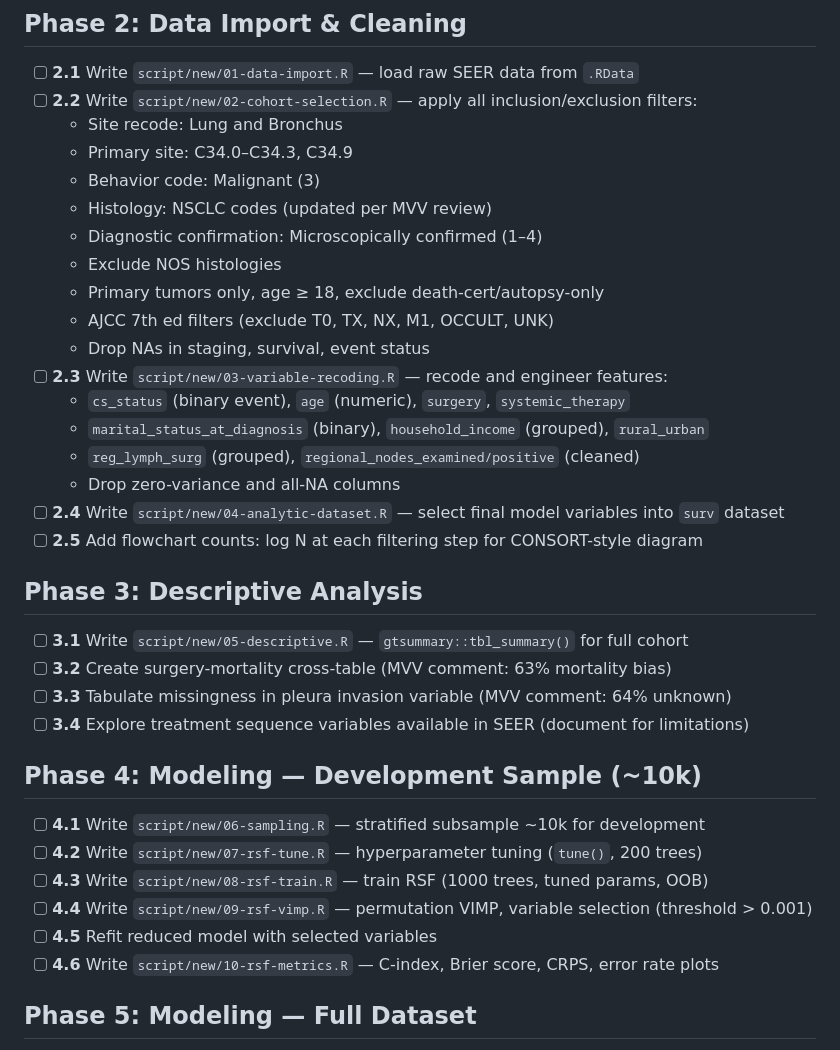
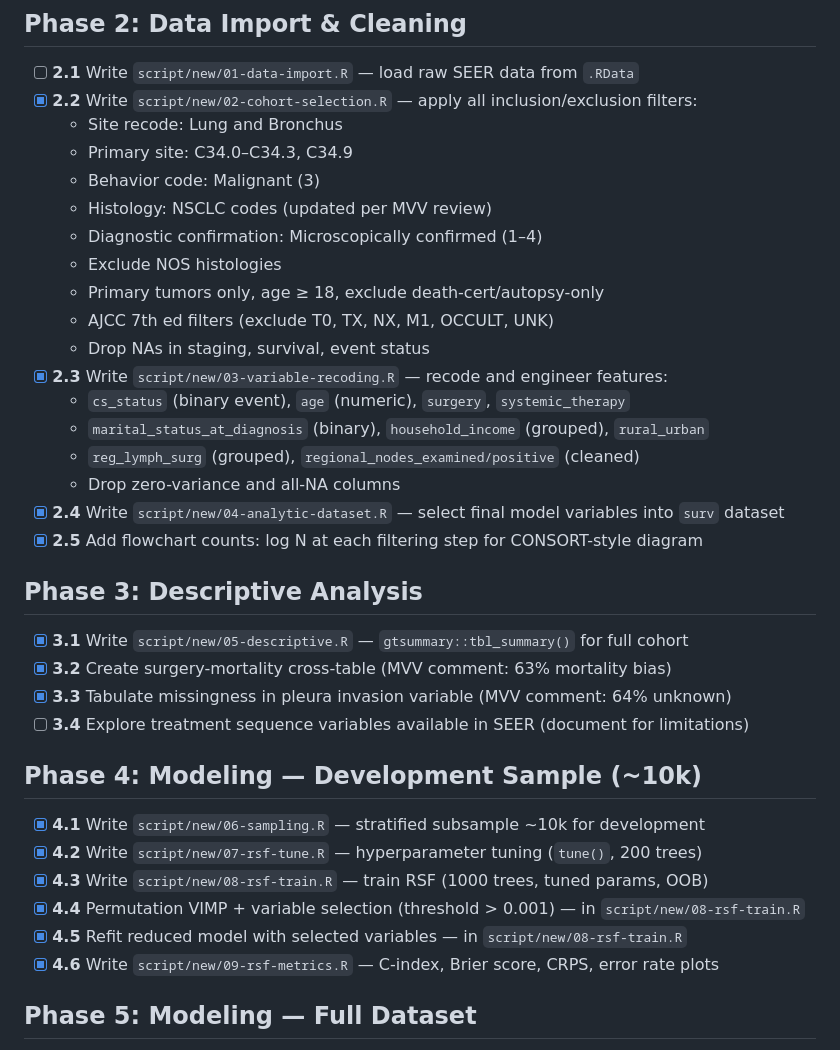
Before and after one commit to brigiari/seer.thesis.gb, a Markdown page: PLAN.MD, the part around the change. Rendered like a GitHub page.

Commit message:
Update plan status for Phase 2–4

```diff
--- a/PLAN.MD
+++ b/PLAN.MD
@@ -11,7 +11,7 @@ Rebuild the analysis from scratch with clean, modular scripts incorporating clin
 ## Phase 2: Data Import & Cleaning
 
 - [ ] **2.1** Write `script/new/01-data-import.R` — load raw SEER data from `.RData`
-- [ ] **2.2** Write `script/new/02-cohort-selection.R` — apply all inclusion/exclusion filters:
+- [x] **2.2** Write `script/new/02-cohort-selection.R` — apply all inclusion/exclusion filters:
   - Site recode: Lung and Bronchus
   - Primary site: C34.0–C34.3, C34.9
   - Behavior code: Malignant (3)
@@ -21,29 +21,29 @@ Rebuild the analysis from scratch with clean, modular scripts incorporating clin
   - Primary tumors only, age ≥ 18, exclude death-cert/autopsy-only
   - AJCC 7th ed filters (exclude T0, TX, NX, M1, OCCULT, UNK)
   - Drop NAs in staging, survival, event status
-- [ ] **2.3** Write `script/new/03-variable-recoding.R` — recode and engineer features:
+- [x] **2.3** Write `script/new/03-variable-recoding.R` — recode and engineer features:
   - `cs_status` (binary event), `age` (numeric), `surgery`, `systemic_therapy`
   - `marital_status_at_diagnosis` (binary), `household_income` (grouped), `rural_urban`
   - `reg_lymph_surg` (grouped), `regional_nodes_examined/positive` (cleaned)
   - Drop zero-variance and all-NA columns
-- [ ] **2.4** Write `script/new/04-analytic-dataset.R` — select final model variables into `surv` dataset
-- [ ] **2.5** Add flowchart counts: log N at each filtering step for CONSORT-style diagram
+- [x] **2.4** Write `script/new/04-analytic-dataset.R` — select final model variables into `surv` dataset
+- [x] **2.5** Add flowchart counts: log N at each filtering step for CONSORT-style diagram
 
 ## Phase 3: Descriptive Analysis
 
-- [ ] **3.1** Write `script/new/05-descriptive.R` — `gtsummary::tbl_summary()` for full cohort
-- [ ] **3.2** Create surgery-mortality cross-table (MVV comment: 63% mortality bias)
-- [ ] **3.3** Tabulate missingness in pleura invasion variable (MVV comment: 64% unknown)
+- [x] **3.1** Write `script/new/05-descriptive.R` — `gtsummary::tbl_summary()` for full cohort
+- [x] **3.2** Create surgery-mortality cross-table (MVV comment: 63% mortality bias)
+- [x] **3.3** Tabulate missingness in pleura invasion variable (MVV comment: 64% unknown)
 - [ ] **3.4** Explore treatment sequence variables available in SEER (document for limitations)
 
 ## Phase 4: Modeling — Development Sample (~10k)
 
-- [ ] **4.1** Write `script/new/06-sampling.R` — stratified subsample ~10k for development
-- [ ] **4.2** Write `script/new/07-rsf-tune.R` — hyperparameter tuning (`tune()`, 200 trees)
-- [ ] **4.3** Write `script/new/08-rsf-train.R` — train RSF (1000 trees, tuned params, OOB)
-- [ ] **4.4** Write `script/new/09-rsf-vimp.R` — permutation VIMP, variable selection (threshold > 0.001)
-- [ ] **4.5** Refit reduced model with selected variables
-- [ ] **4.6** Write `script/new/10-rsf-metrics.R` — C-index, Brier score, CRPS, error rate plots
+- [x] **4.1** Write `script/new/06-sampling.R` — stratified subsample ~10k for development
+- [x] **4.2** Write `script/new/07-rsf-tune.R` — hyperparameter tuning (`tune()`, 200 trees)
+- [x] **4.3** Write `script/new/08-rsf-train.R` — train RSF (1000 trees, tuned params, OOB)
+- [x] **4.4** Permutation VIMP + variable selection (threshold > 0.001) — in `script/new/08-rsf-train.R`
+- [x] **4.5** Refit reduced model with selected variables — in `script/new/08-rsf-train.R`
+- [x] **4.6** Write `script/new/09-rsf-metrics.R` — C-index, Brier score, CRPS, error rate plots
 
 ## Phase 5: Modeling — Full Dataset
 
```
